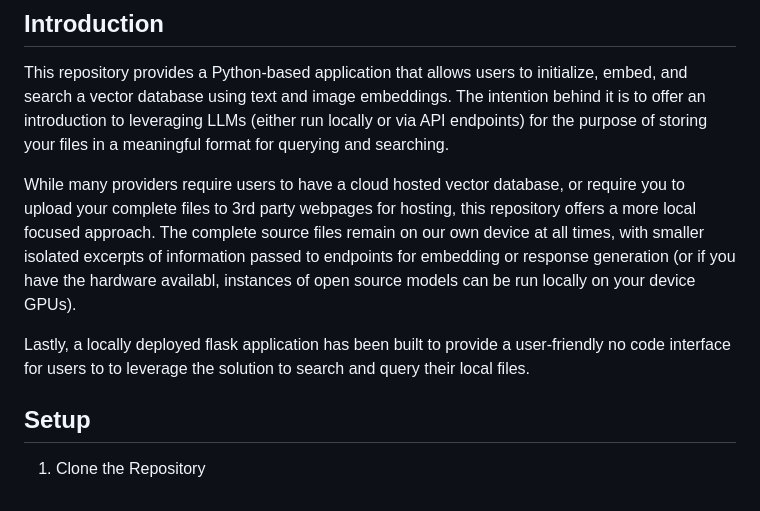
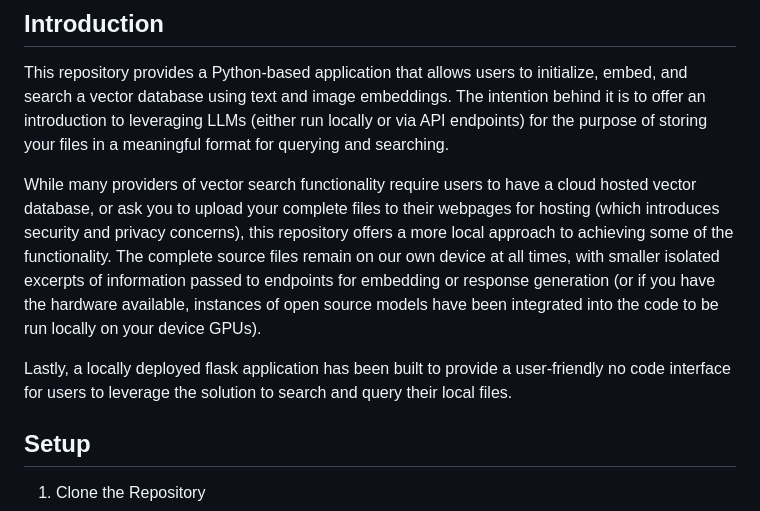
Before and after one commit to totogot/vector_database_app, a Markdown page: README.md, the part around the change. Rendered like a GitHub page.

```diff
--- a/README.md
+++ b/README.md
@@ -3,9 +3,9 @@
 ## Introduction
 This repository provides a Python-based application that allows users to initialize, embed, and search a vector database using text and image embeddings. The intention behind it is to offer an introduction to leveraging LLMs (either run locally or via API endpoints) for the purpose of storing your files in a meaningful format for querying and searching.
 
-While many providers require users to have a cloud hosted vector database, or require you to upload your complete files to 3rd party webpages for hosting, this repository offers a more local focused approach. The complete source files remain on our own device at all times, with smaller isolated excerpts of information passed to endpoints for embedding or response generation (or if you have the hardware availabl, instances of open source models can be run locally on your device GPUs).
+While many providers of vector search functionality require users to have a cloud hosted vector database, or ask you to upload your complete files to their webpages for hosting (which introduces security and privacy concerns), this repository offers a more local approach to achieving some of the functionality. The complete source files remain on our own device at all times, with smaller isolated excerpts of information passed to endpoints for embedding or response generation (or if you have the hardware available, instances of open source models have been integrated into the code to be run locally on your device GPUs).
 
-Lastly, a locally deployed flask application has been built to provide a user-friendly no code interface for users to to leverage the solution to search and query their local files.
+Lastly, a locally deployed flask application has been built to provide a user-friendly no code interface for users to leverage the solution to search and query their local files.
 
 ## Setup
 1. Clone the Repository
```
